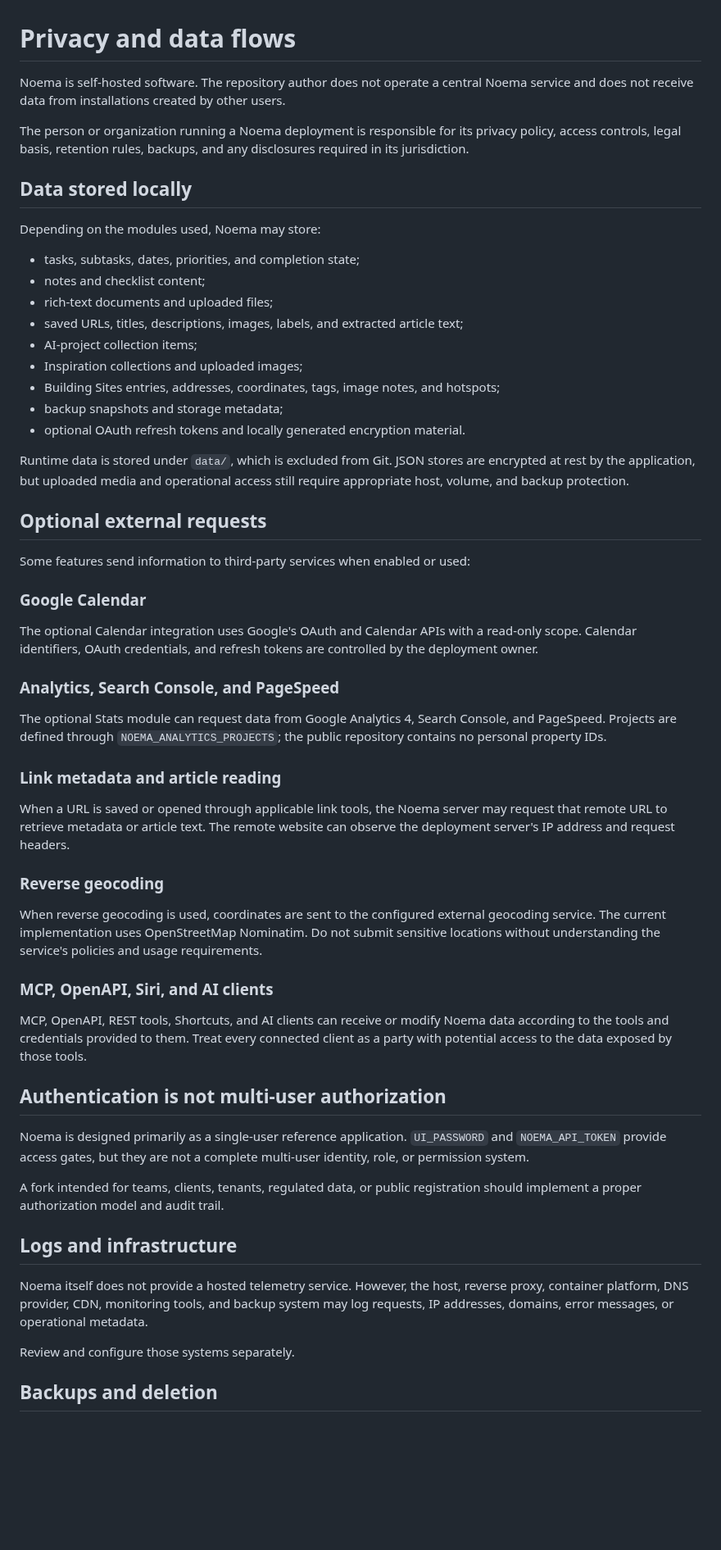
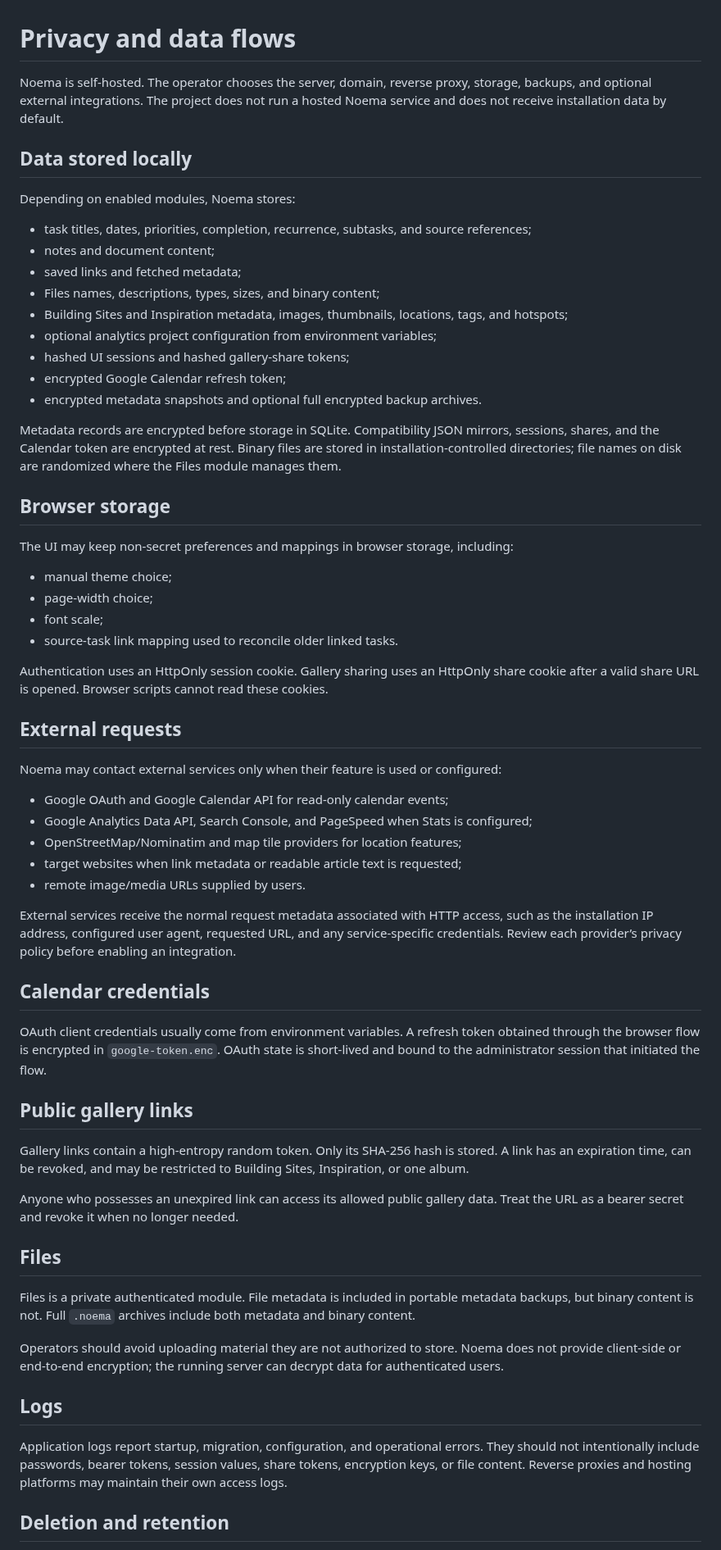
Before and after one commit to vladimirperovic/noema, a Markdown page: PRIVACY.md, the part around one of its changes. Shown at 82% size. Rendered like a GitHub page; blank space fills up the shorter version.

Commit message:
Update privacy and data-flow documentation

```diff
--- a/PRIVACY.md
+++ b/PRIVACY.md
@@ -1,60 +1,65 @@
 # Privacy and data flows
 
-Noema is self-hosted software. The repository author does not operate a central Noema service and does not receive data from installations created by other users.
-
-The person or organization running a Noema deployment is responsible for its privacy policy, access controls, legal basis, retention rules, backups, and any disclosures required in its jurisdiction.
+Noema is self-hosted. The operator chooses the server, domain, reverse proxy, storage, backups, and optional external integrations. The project does not run a hosted Noema service and does not receive installation data by default.
 
 ## Data stored locally
 
-Depending on the modules used, Noema may store:
+Depending on enabled modules, Noema stores:
 
-- tasks, subtasks, dates, priorities, and completion state;
-- notes and checklist content;
-- rich-text documents and uploaded files;
-- saved URLs, titles, descriptions, images, labels, and extracted article text;
-- AI-project collection items;
-- Inspiration collections and uploaded images;
-- Building Sites entries, addresses, coordinates, tags, image notes, and hotspots;
-- backup snapshots and storage metadata;
-- optional OAuth refresh tokens and locally generated encryption material.
+- task titles, dates, priorities, completion, recurrence, subtasks, and source references;
+- notes and document content;
+- saved links and fetched metadata;
+- Files names, descriptions, types, sizes, and binary content;
+- Building Sites and Inspiration metadata, images, thumbnails, locations, tags, and hotspots;
+- optional analytics project configuration from environment variables;
+- hashed UI sessions and hashed gallery-share tokens;
+- encrypted Google Calendar refresh token;
+- encrypted metadata snapshots and optional full encrypted backup archives.
 
-Runtime data is stored under `data/`, which is excluded from Git. JSON stores are encrypted at rest by the application, but uploaded media and operational access still require appropriate host, volume, and backup protection.
+Metadata records are encrypted before storage in SQLite. Compatibility JSON mirrors, sessions, shares, and the Calendar token are encrypted at rest. Binary files are stored in installation-controlled directories; file names on disk are randomized where the Files module manages them.
 
-## Optional external requests
+## Browser storage
 
-Some features send information to third-party services when enabled or used:
+The UI may keep non-secret preferences and mappings in browser storage, including:
 
-### Google Calendar
+- manual theme choice;
+- page-width choice;
+- font scale;
+- source-task link mapping used to reconcile older linked tasks.
 
-The optional Calendar integration uses Google's OAuth and Calendar APIs with a read-only scope. Calendar identifiers, OAuth credentials, and refresh tokens are controlled by the deployment owner.
+Authentication uses an HttpOnly session cookie. Gallery sharing uses an HttpOnly share cookie after a valid share URL is opened. Browser scripts cannot read these cookies.
 
-### Analytics, Search Console, and PageSpeed
+## External requests
 
-The optional Stats module can request data from Google Analytics 4, Search Console, and PageSpeed. Projects are defined through `NOEMA_ANALYTICS_PROJECTS`; the public repository contains no personal property IDs.
+Noema may contact external services only when their feature is used or configured:
 
-### Link metadata and article reading
+- Google OAuth and Google Calendar API for read-only calendar events;
+- Google Analytics Data API, Search Console, and PageSpeed when Stats is configured;
+- OpenStreetMap/Nominatim and map tile providers for location features;
+- target websites when link metadata or readable article text is requested;
+- remote image/media URLs supplied by users.
 
-When a URL is saved or opened through applicable link tools, the Noema server may request that remote URL to retrieve metadata or article text. The remote website can observe the deployment server's IP address and request headers.
+External services receive the normal request metadata associated with HTTP access, such as the installation IP address, configured user agent, requested URL, and any service-specific credentials. Review each provider’s privacy policy before enabling an integration.
 
-### Reverse geocoding
+## Calendar credentials
 
-When reverse geocoding is used, coordinates are sent to the configured external geocoding service. The current implementation uses OpenStreetMap Nominatim. Do not submit sensitive locations without understanding the service's policies and usage requirements.
+OAuth client credentials usually come from environment variables. A refresh token obtained through the browser flow is encrypted in `google-token.enc`. OAuth state is short-lived and bound to the administrator session that initiated the flow.
 
-### MCP, OpenAPI, Siri, and AI clients
+## Public gallery links
 
-MCP, OpenAPI, REST tools, Shortcuts, and AI clients can receive or modify Noema data according to the tools and credentials provided to them. Treat every connected client as a party with potential access to the data exposed by those tools.
+Gallery links contain a high-entropy random token. Only its SHA-256 hash is stored. A link has an expiration time, can be revoked, and may be restricted to Building Sites, Inspiration, or one album.
 
-## Authentication is not multi-user authorization
+Anyone who possesses an unexpired link can access its allowed public gallery data. Treat the URL as a bearer secret and revoke it when no longer needed.
 
-Noema is designed primarily as a single-user reference application. `UI_PASSWORD` and `NOEMA_API_TOKEN` provide access gates, but they are not a complete multi-user identity, role, or permission system.
+## Files
 
-A fork intended for teams, clients, tenants, regulated data, or public registration should implement a proper authorization model and audit trail.
+Files is a private authenticated module. File metadata is included in portable metadata backups, but binary content is not. Full `.noema` archives include both metadata and binary content.
 
-## Logs and infrastructure
+Operators should avoid uploading material they are not authorized to store. Noema does not provide client-side or end-to-end encryption; the running server can decrypt data for authenticated users.
 
-Noema itself does not provide a hosted telemetry service. However, the host, reverse proxy, container platform, DNS provider, CDN, monitoring tools, and backup system may log requests, IP addresses, domains, error messages, or operational metadata.
+## Logs
 
-Review and configure those systems separately.
+Application logs report startup, migration, configuration, and operational errors. They should not intentionally include passwords, bearer tokens, session values, share tokens, encryption keys, or file content. Reverse proxies and hosting platforms may maintain their own access logs.
 
-## Backups and deletion
+## Deletion and retention
 
```
Also changed, not shown: other parts of PRIVACY.md (+5 -23 lines).
